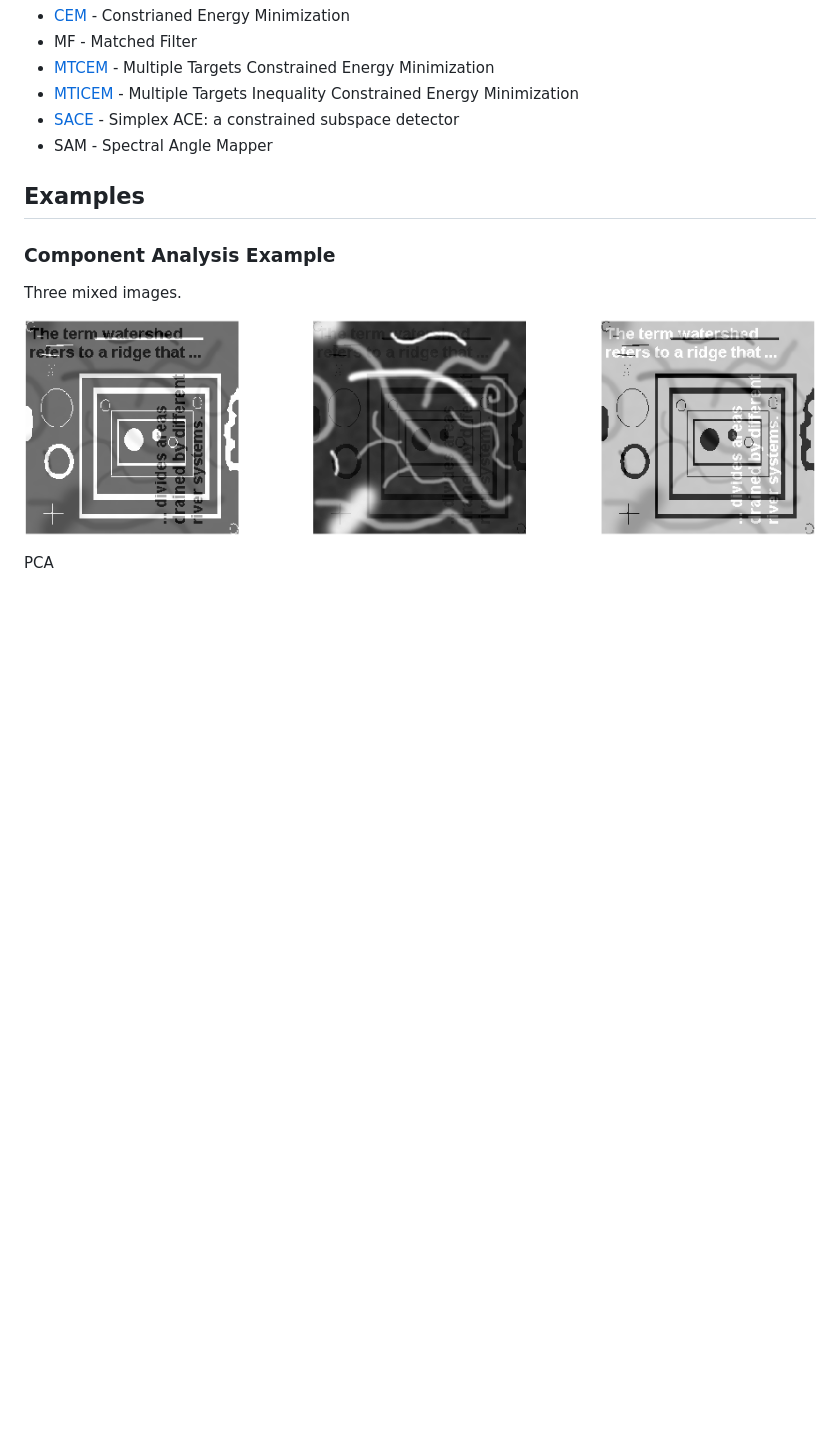
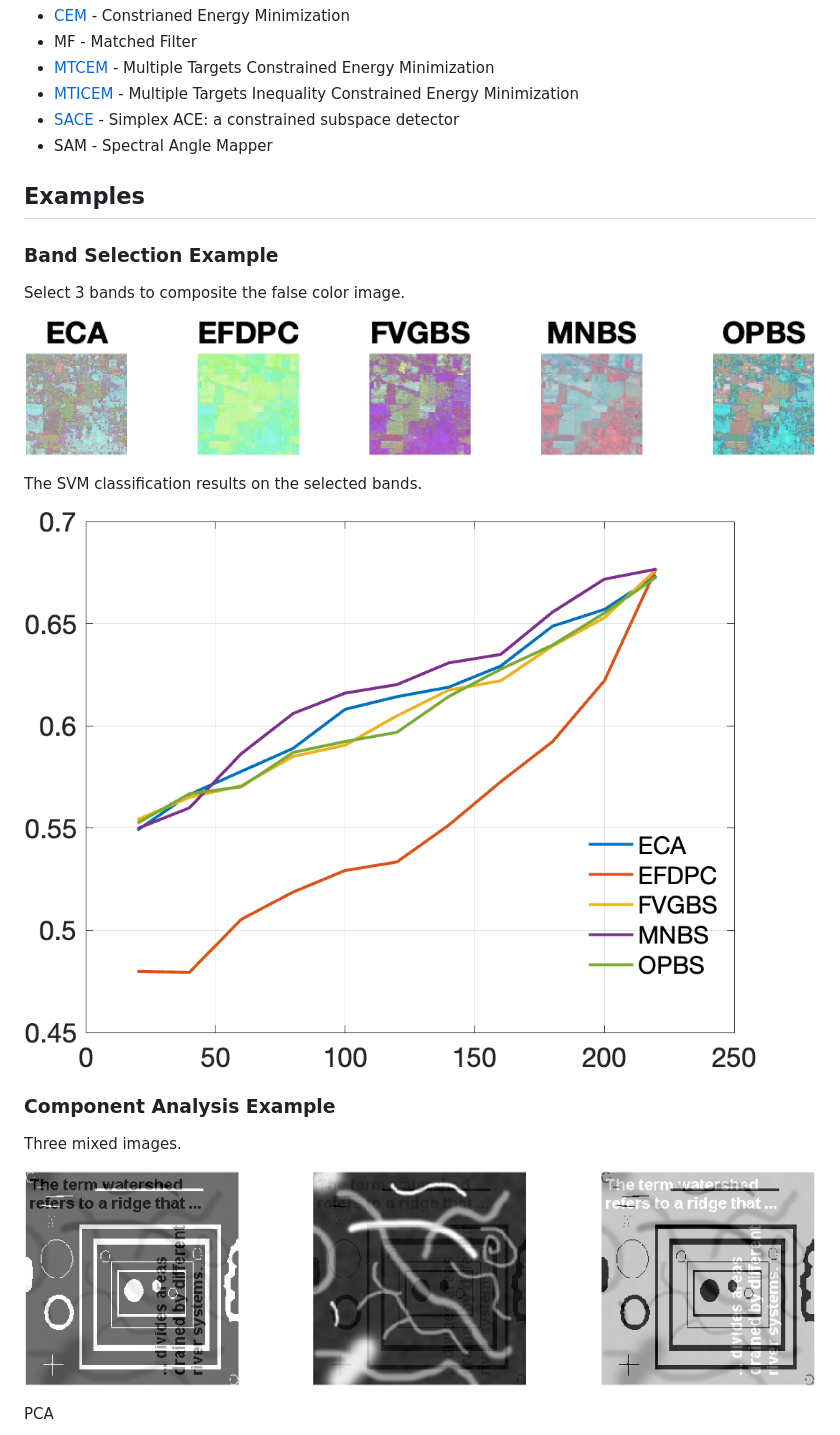
Before and after one commit to shinyypig/hyperspectral_image_toolbox, a Markdown page: README.md, the part around the change. Rendered like a GitHub page; pictures changed too: Examples/results/band_sel_false_rgb.png (added), Examples/results/band_sel_svm_acc.png (added); blank space fills up the shorter version.

Commit message:
✨ 添加波段选择例子

```diff
--- a/README.md
+++ b/README.md
@@ -55,6 +55,16 @@ This is a toolbox for hyperspectral images, which is written by MATLAB(.m).
 
 ## Examples
 
+### Band Selection Example
+
+Select 3 bands to composite the false color image.
+
+![Alt text](Examples/results/band_sel_false_rgb.png)
+
+The SVM classification results on the selected bands.
+
+![Alt text](Examples/results/band_sel_svm_acc.png)
+
 ### Component Analysis Example
 
 Three mixed images.
```
Also changed, not shown: 2 other files.
